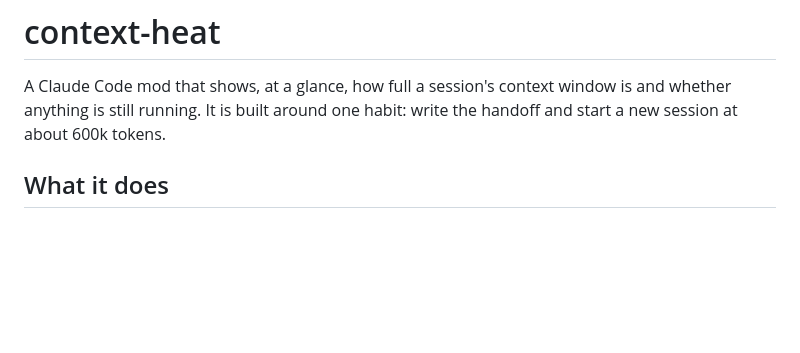
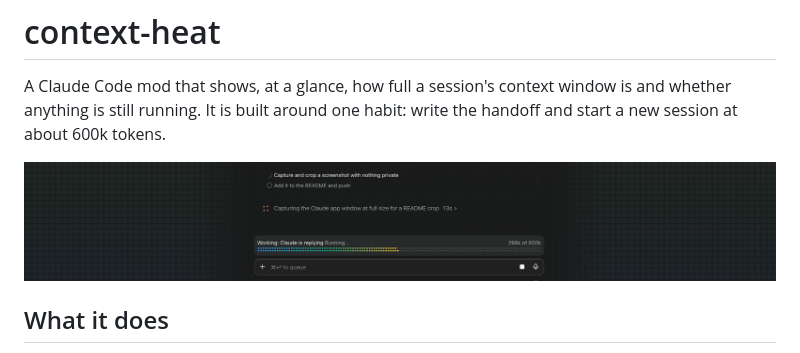
Before and after one commit to hkdeven/claude-mod-context-heat, a Markdown page: README.md, the part around the change. Drawn GitHub-style; pictures changed too: docs/screenshot.png (added); blank space fills up the shorter version.

Commit message:
docs: add a screenshot to the README
Co-Authored-By: Claude Fable 5.2 <noreply@anthropic.com>

```diff
--- a/README.md
+++ b/README.md
@@ -1,6 +1,8 @@
 # context-heat
 
 A Claude Code mod that shows, at a glance, how full a session's context window is and whether anything is still running. It is built around one habit: write the handoff and start a new session at about 600k tokens.
+
+![The row above the message box reads Working: Claude is replying, 299k of 600k, with a strip of dots running from blue to yellow, over a faint background of small blocks](docs/screenshot.png)
 
 ## What it does
 
```
